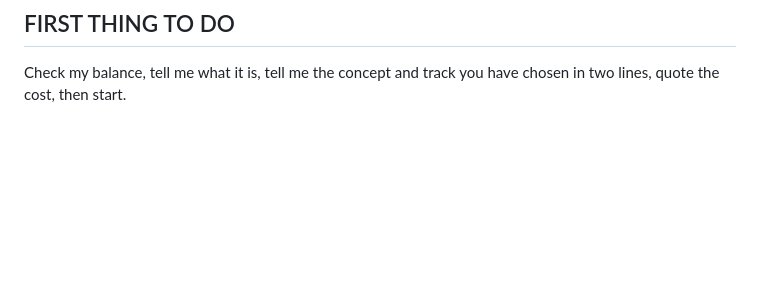
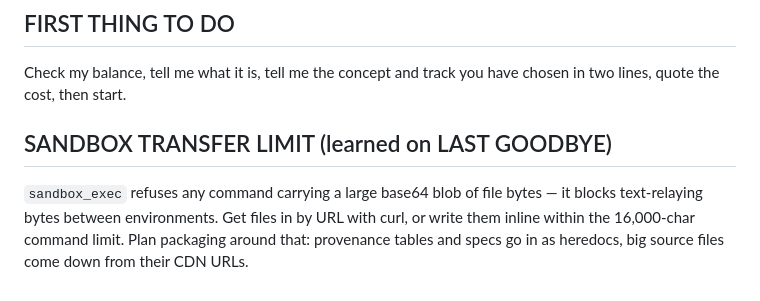
Before and after one commit to Finaltoucch/Final, a Markdown page: ALEXATOR_PLAYBOOK.md, the part around the change. Drawn GitHub-style; blank space fills up the shorter version.

```diff
--- a/ALEXATOR_PLAYBOOK.md
+++ b/ALEXATOR_PLAYBOOK.md
@@ -215,3 +215,10 @@ Quote me the real number against my real balance before you start.
 ## FIRST THING TO DO
 Check my balance, tell me what it is, tell me the concept and track you have
 chosen in two lines, quote the cost, then start.
+
+## SANDBOX TRANSFER LIMIT (learned on LAST GOODBYE)
+`sandbox_exec` refuses any command carrying a large base64 blob of file bytes —
+it blocks text-relaying bytes between environments. Get files in by URL with
+curl, or write them inline within the 16,000-char command limit. Plan packaging
+around that: provenance tables and specs go in as heredocs, big source files
+come down from their CDN URLs.
```
Also changed, not shown: alexator-last-goodbye/01_DELIVERY.md (added, +84 -0 lines).
